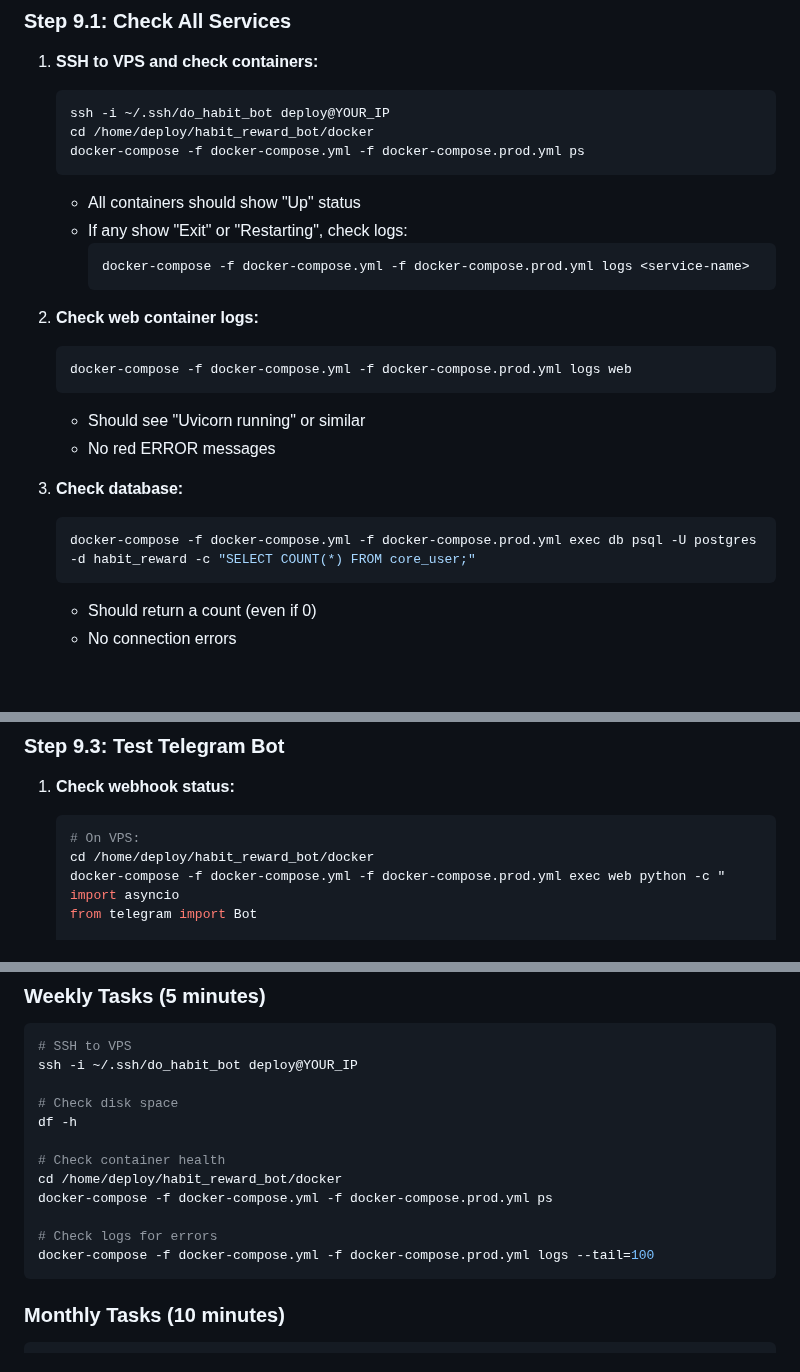
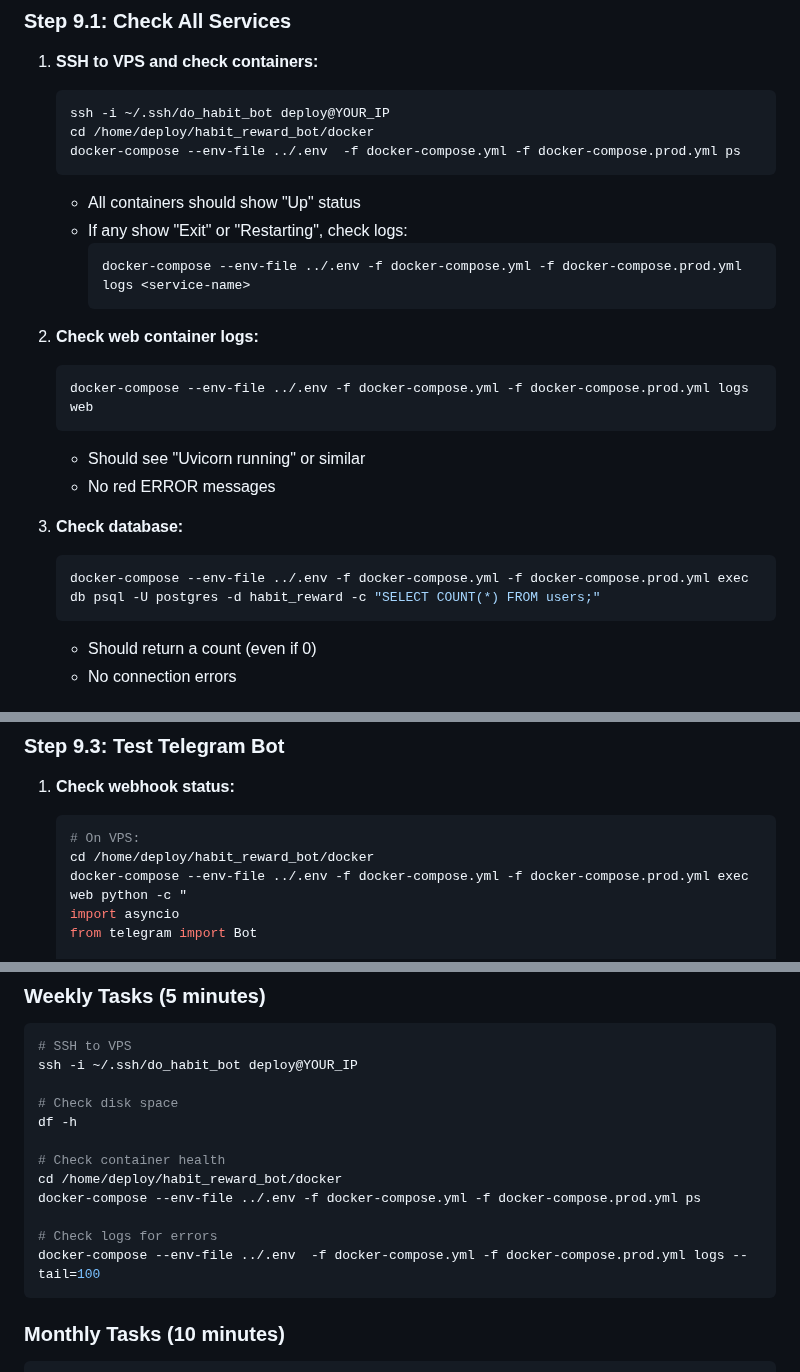
Before and after one commit to erzhan12/habit-reward, a Markdown page: docs/DEPLOYMENT_STEP_BY_STEP.md, 3 parts joined by grey strips. Drawn GitHub-style; blank space fills up the shorter version.

````diff
--- a/docs/DEPLOYMENT_STEP_BY_STEP.md
+++ b/docs/DEPLOYMENT_STEP_BY_STEP.md
@@ -762,24 +762,24 @@ Proceed to Phase 9: Verification & Testing to verify everything is working.
    ```bash
    ssh -i ~/.ssh/do_habit_bot deploy@YOUR_IP
    cd /home/deploy/habit_reward_bot/docker
-   docker-compose -f docker-compose.yml -f docker-compose.prod.yml ps
+   docker-compose --env-file ../.env  -f docker-compose.yml -f docker-compose.prod.yml ps
    ```
    - All containers should show "Up" status
    - If any show "Exit" or "Restarting", check logs:
      ```bash
-     docker-compose -f docker-compose.yml -f docker-compose.prod.yml logs <service-name>
+     docker-compose --env-file ../.env -f docker-compose.yml -f docker-compose.prod.yml logs <service-name>
      ```
 
 2. **Check web container logs:**
    ```bash
-   docker-compose -f docker-compose.yml -f docker-compose.prod.yml logs web
+   docker-compose --env-file ../.env -f docker-compose.yml -f docker-compose.prod.yml logs web
    ```
    - Should see "Uvicorn running" or similar
    - No red ERROR messages
 
 3. **Check database:**
    ```bash
-   docker-compose -f docker-compose.yml -f docker-compose.prod.yml exec db psql -U postgres -d habit_reward -c "SELECT COUNT(*) FROM core_user;"
+   docker-compose --env-file ../.env -f docker-compose.yml -f docker-compose.prod.yml exec db psql -U postgres -d habit_reward -c "SELECT COUNT(*) FROM users;"
    ```
    - Should return a count (even if 0)
    - No connection errors
@@ -807,7 +807,7 @@ Proceed to Phase 9: Verification & Testing to verify everything is working.
    ```bash
    # On VPS:
    cd /home/deploy/habit_reward_bot/docker
-   docker-compose -f docker-compose.yml -f docker-compose.prod.yml exec web python -c "
+   docker-compose --env-file ../.env -f docker-compose.yml -f docker-compose.prod.yml exec web python -c "
    import asyncio
    from telegram import Bot
 
@@ -929,10 +929,10 @@ df -h
 
 # Check container health
 cd /home/deploy/habit_reward_bot/docker
-docker-compose -f docker-compose.yml -f docker-compose.prod.yml ps
+docker-compose --env-file ../.env -f docker-compose.yml -f docker-compose.prod.yml ps
 
 # Check logs for errors
-docker-compose -f docker-compose.yml -f docker-compose.prod.yml logs --tail=100
+docker-compose --env-file ../.env  -f docker-compose.yml -f docker-compose.prod.yml logs --tail=100
 ```
 
 ### Monthly Tasks (10 minutes)
````
Also changed, not shown: other parts of docs/DEPLOYMENT_STEP_BY_STEP.md (+2 -2 lines), docs/DEPLOYMENT_CHECKLIST_SIMPLE.md (+10 -10 lines).
